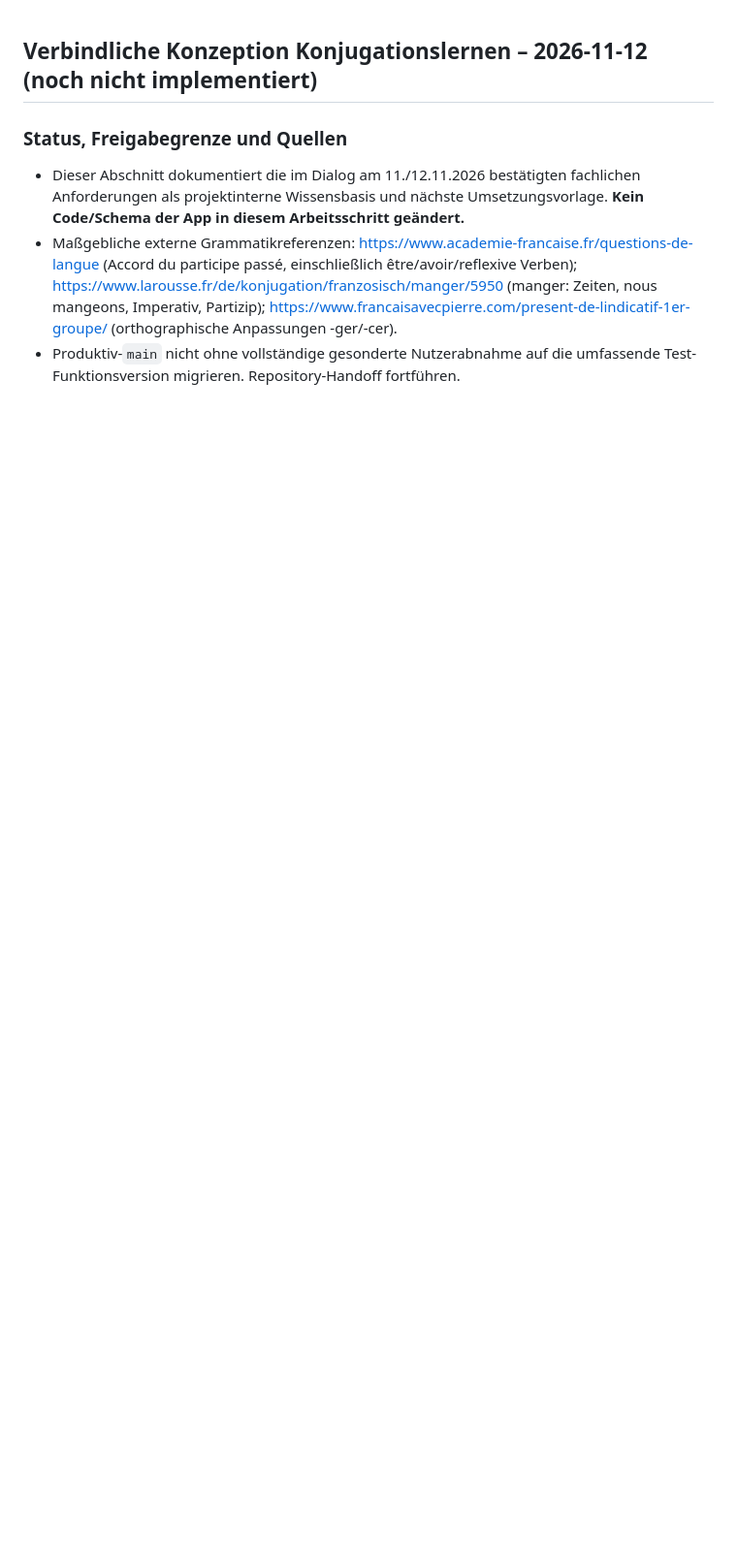
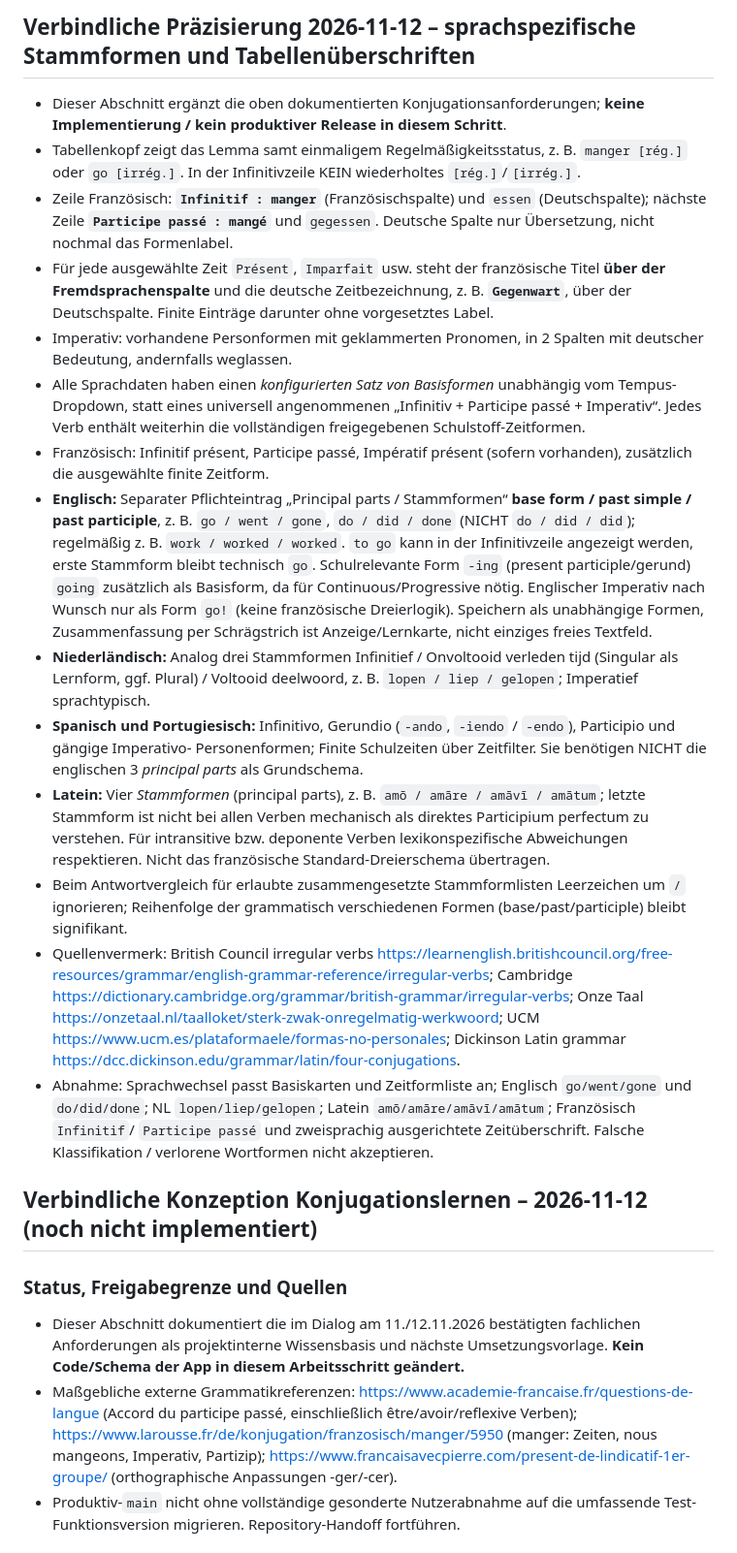
Before and after one commit to andreas-nigl/vocprog, a Markdown page: PROJECT_HANDOFF.md, the part around the change. Shown at 97% size. Rendered like a GitHub page; blank space fills up the shorter version.

Commit message:
docs: capture per-language principal parts and bilingual conjugation table refinements

```diff
--- a/PROJECT_HANDOFF.md
+++ b/PROJECT_HANDOFF.md
@@ -1,3 +1,66 @@
+## Verbindliche Präzisierung 2026-11-12 – sprachspezifische Stammformen und Tabellenüberschriften
+- Dieser Abschnitt ergänzt die oben dokumentierten Konjugationsanforderungen;
+  **keine Implementierung / kein produktiver Release in diesem Schritt**.
+- Tabellenkopf zeigt das Lemma samt einmaligem Regelmäßigkeitsstatus,
+  z. B. `manger [rég.]` oder `go [irrég.]`. In der Infinitivzeile
+  KEIN wiederholtes `[rég.]`/`[irrég.]`.
+- Zeile Französisch: **`Infinitif : manger`** (Französischspalte)
+  und `essen` (Deutschspalte); nächste Zeile
+  **`Participe passé : mangé`** und `gegessen`.
+  Deutsche Spalte nur Übersetzung, nicht nochmal das Formenlabel.
+- Für jede ausgewählte Zeit `Présent`, `Imparfait` usw. steht der
+  französische Titel **über der Fremdsprachenspalte** und die deutsche
+  Zeitbezeichnung, z. B. **`Gegenwart`**, über der Deutschspalte.
+  Finite Einträge darunter ohne vorgesetztes Label.
+- Imperativ: vorhandene Personformen mit geklammerten Pronomen,
+  in 2 Spalten mit deutscher Bedeutung, andernfalls weglassen.
+- Alle Sprachdaten haben einen *konfigurierten Satz von Basisformen*
+  unabhängig vom Tempus-Dropdown, statt eines universell angenommenen
+  „Infinitiv + Participe passé + Imperativ“. Jedes Verb enthält weiterhin
+  die vollständigen freigegebenen Schulstoff-Zeitformen.
+- Französisch: Infinitif présent, Participe passé, Impératif présent
+  (sofern vorhanden), zusätzlich die ausgewählte finite Zeitform.
+- **Englisch:** Separater Pflichteintrag „Principal parts / Stammformen“
+  **base form / past simple / past participle**, z. B.
+  `go / went / gone`, `do / did / done` (NICHT `do / did / did`);
+  regelmäßig z. B. `work / worked / worked`.
+  `to go` kann in der Infinitivzeile angezeigt werden, erste
+  Stammform bleibt technisch `go`. Schulrelevante Form `-ing`
+  (present participle/gerund) `going` zusätzlich als Basisform,
+  da für Continuous/Progressive nötig. Englischer Imperativ nach
+  Wunsch nur als Form `go!` (keine französische Dreierlogik).
+  Speichern als unabhängige Formen, Zusammenfassung per Schrägstrich
+  ist Anzeige/Lernkarte, nicht einziges freies Textfeld.
+- **Niederländisch:** Analog drei Stammformen Infinitief /
+  Onvoltooid verleden tijd (Singular als Lernform, ggf. Plural) /
+  Voltooid deelwoord, z. B. `lopen / liep / gelopen`; Imperatief
+  sprachtypisch.
+- **Spanisch und Portugiesisch:** Infinitivo, Gerundio (`-ando`,
+  `-iendo` / `-endo`), Participio und gängige Imperativo-
+  Personenformen; Finite Schulzeiten über Zeitfilter. Sie benötigen
+  NICHT die englischen 3 *principal parts* als Grundschema.
+- **Latein:** Vier *Stammformen* (principal parts), z. B.
+  `amō / amāre / amāvī / amātum`; letzte Stammform ist nicht
+  bei allen Verben mechanisch als direktes Participium perfectum
+  zu verstehen. Für intransitive bzw. deponente Verben
+  lexikonspezifische Abweichungen respektieren. Nicht das
+  französische Standard-Dreierschema übertragen.
+- Beim Antwortvergleich für erlaubte zusammengesetzte Stammformlisten
+  Leerzeichen um `/` ignorieren; Reihenfolge der grammatisch
+  verschiedenen Formen (base/past/participle) bleibt signifikant.
+- Quellenvermerk: British Council irregular verbs
+  https://learnenglish.britishcouncil.org/free-resources/grammar/english-grammar-reference/irregular-verbs;
+  Cambridge https://dictionary.cambridge.org/grammar/british-grammar/irregular-verbs;
+  Onze Taal https://onzetaal.nl/taalloket/sterk-zwak-onregelmatig-werkwoord;
+  UCM https://www.ucm.es/plataformaele/formas-no-personales;
+  Dickinson Latin grammar https://dcc.dickinson.edu/grammar/latin/four-conjugations.
+- Abnahme: Sprachwechsel passt Basiskarten und Zeitformliste an;
+  Englisch `go/went/gone` und `do/did/done`; NL `lopen/liep/gelopen`;
+  Latein `amō/amāre/amāvī/amātum`; Französisch `Infinitif`/
+  `Participe passé` und zweisprachig ausgerichtete Zeitüberschrift.
+  Falsche Klassifikation / verlorene Wortformen nicht akzeptieren.
+
+
 ## Verbindliche Konzeption Konjugationslernen – 2026-11-12 (noch nicht implementiert)
 
 ### Status, Freigabegrenze und Quellen
```
